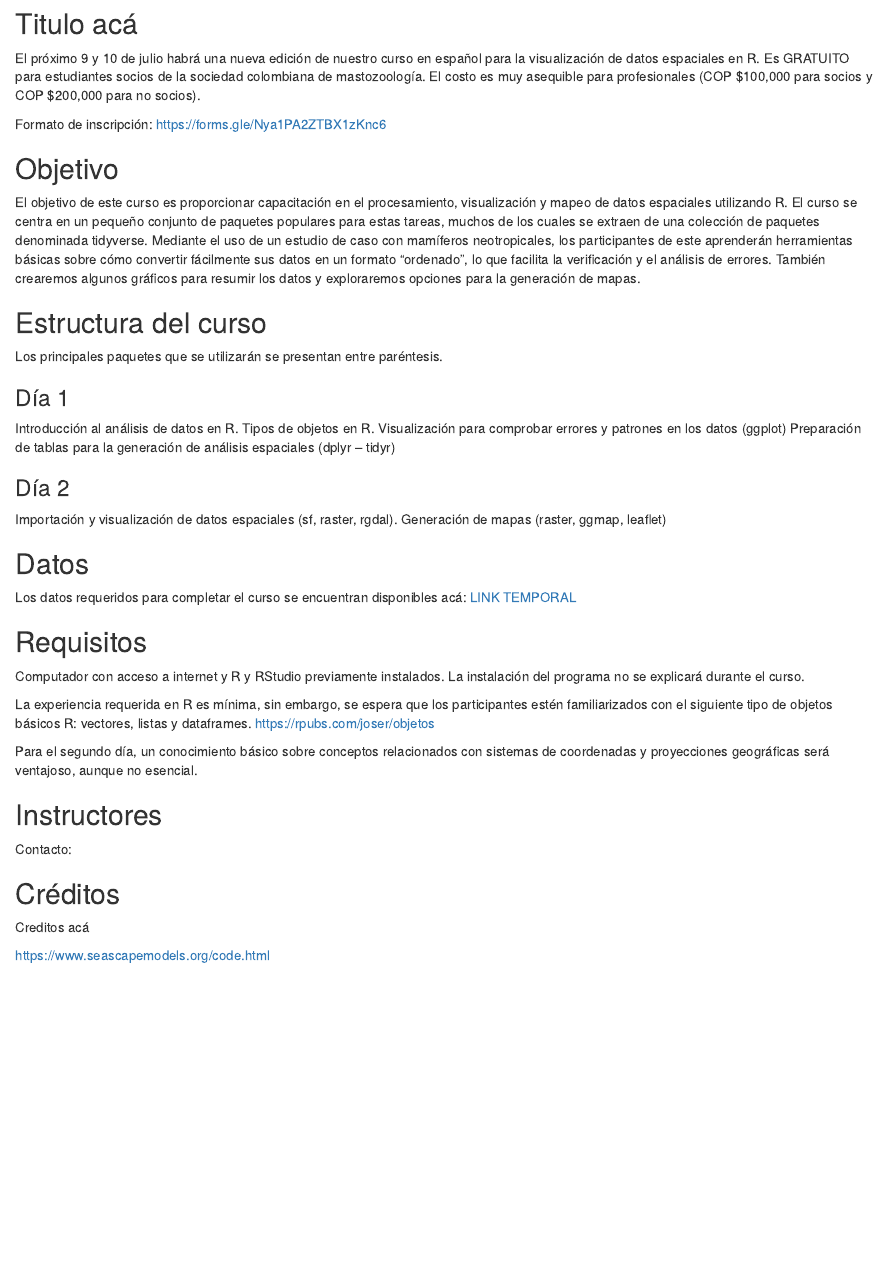
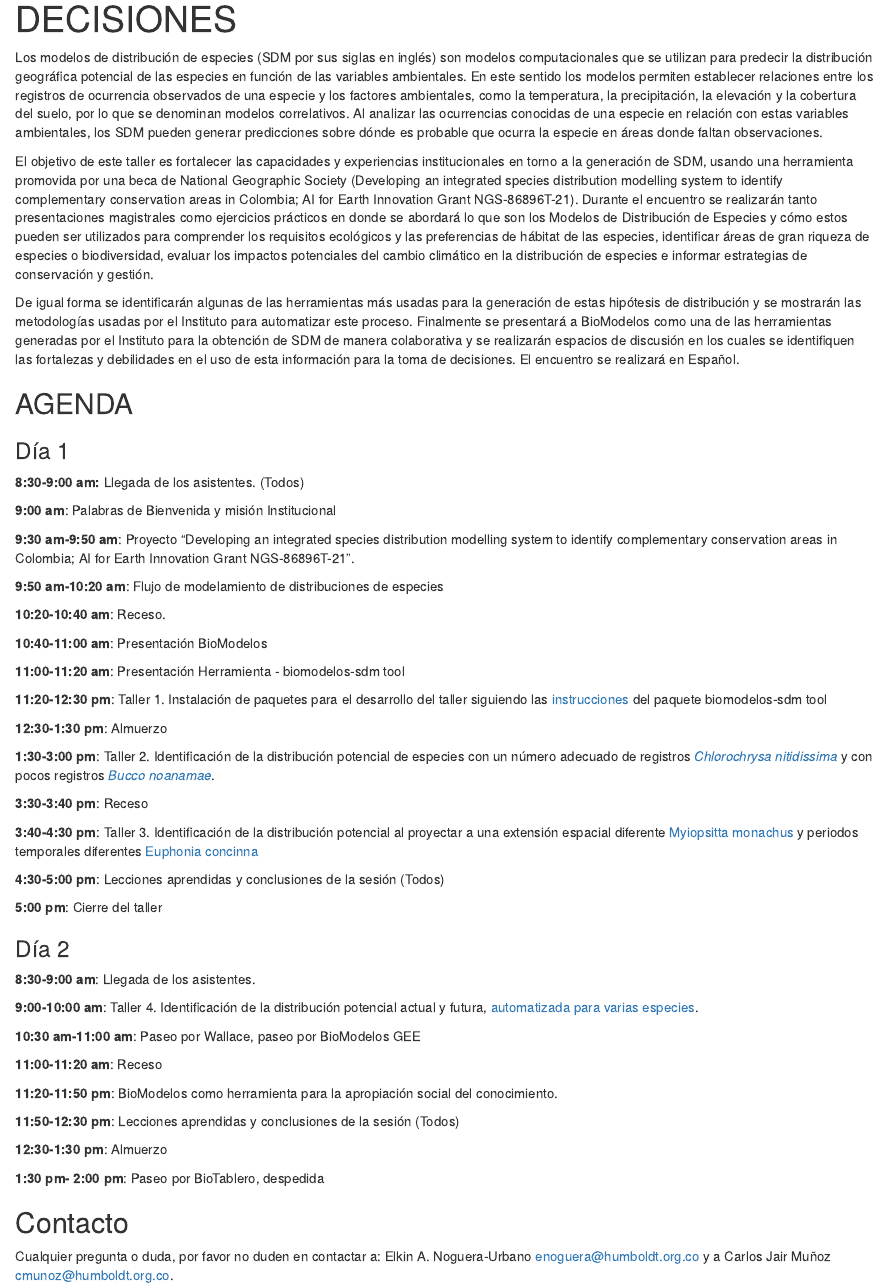
Before and after one commit to biomodelos/tallerNatGeo, an R Markdown document (index.Rmd): the page in a window 1100 px wide, from 190 px down before the commit and from 150 px down after it. The pictures show the output file index.html that the author committed with the source, opened offline.

Commit message:
change readme, index, according to content of workshops

```diff
--- a/index.Rmd
+++ b/index.Rmd
@@ -1,5 +1,5 @@
 ---
-title: "Talleres para divulgación de material para generación de modelos de distribución de especies"
+title: "TALLER PARA LA PREDICCIÓN DE LA DISTRIBUCIÓN GEOGRÁFICA DE LAS ESPECIES COMO HERRAMIENTA PARA LA TOMA DE DECISIONES"
 
 output:
 
@@ -11,3 +11,4 @@ html_document:
     highlight: tango
 ---
 
+Los modelos de distribución de especies (SDM por sus siglas en inglés) son modelos computacionales que se utilizan para predecir la distribución geográfica potencial de las especies en función de las variables ambientales. En este sentido los  modelos permiten establecer relaciones entre los registros de ocurrencia observados de una especie y los factores ambientales, como la temperatura, la precipitación, la elevación y la cobertura del suelo, por lo que se denominan modelos correlativos. Al analizar las ocurrencias conocidas de una especie en relación con estas variables ambientales, los SDM pueden generar predicciones sobre dónde es probable que ocurra la especie en áreas donde faltan observaciones.
@@ -19 +15,2 @@ html_document:
 
+El objetivo de este taller es fortalecer las capacidades y experiencias institucionales en torno a la generación de SDM, usando una herramienta promovida por una beca de National Geographic Society (Developing an integrated species distribution modelling system to identify complementary conservation areas in Colombia; AI for Earth Innovation Grant NGS-86896T-21). Durante el encuentro se realizarán tanto presentaciones magistrales como ejercicios prácticos en donde se abordará lo que son los Modelos de Distribución de Especies y cómo estos pueden ser utilizados para comprender los requisitos ecológicos y las preferencias de hábitat de las especies, identificar áreas de gran riqueza de especies o biodiversidad, evaluar los impactos potenciales del cambio climático en la distribución de especies e informar estrategias de conservación y gestión.
@@ -23,48 +17,61 @@ html_document:
 
-## Titulo acá
-
-El próximo 9 y 10 de julio habrá una nueva edición de nuestro curso en español para la visualización de datos espaciales en R. Es GRATUITO para estudiantes socios de la sociedad colombiana de mastozoología. El costo es muy asequible para profesionales (COP $100,000 para socios y COP $200,000 para no socios).
-
-Formato de inscripción: https://forms.gle/Nya1PA2ZTBX1zKnc6
-
-## Objetivo
-
-El objetivo de este curso es proporcionar capacitación en el procesamiento, visualización y mapeo de  datos espaciales utilizando R. El curso se centra en un pequeño conjunto de paquetes populares para  estas tareas, muchos de los cuales se extraen de una colección de paquetes denominada tidyverse.  Mediante  el  uso  de  un  estudio  de  caso  con  mamíferos  neotropicales,  los  participantes  de  este  aprenderán  herramientas  básicas  sobre  cómo  convertir  fácilmente  sus  datos  en  un  formato  "ordenado", lo que facilita la verificación y el análisis de errores. También crearemos algunos gráficos  para resumir los datos y exploraremos opciones para la generación de mapas.
-
-## Estructura del curso
-
-Los principales paquetes que se utilizarán se presentan entre paréntesis.
-
-### Día 1 #####
-
-Introducción al análisis de datos en R. Tipos de objetos en R.
-Visualización para comprobar errores y patrones en los datos (ggplot)
-Preparación de tablas para la generación de análisis espaciales (dplyr – tidyr)
-
-### Día 2 ####
-
-Importación y visualización de datos espaciales (sf, raster, rgdal).
-Generación de mapas (raster, ggmap, leaflet)
+De igual forma se identificarán algunas de las herramientas más  usadas para la generación de estas hipótesis de distribución y se mostrarán las metodologías usadas por el Instituto para automatizar este proceso. Finalmente se presentará a BioModelos como una de las herramientas generadas por el Instituto para la obtención de SDM de manera colaborativa y se realizarán espacios de discusión en los cuales se identifiquen las fortalezas y debilidades en el uso de esta información para la toma de decisiones.
+El encuentro se realizará en Español.
 
 
-## Datos
+## AGENDA
 
-Los datos requeridos para completar el curso se encuentran disponibles acá: <a href="a.zip">LINK TEMPORAL</a>
+### Día 1
 
-## Requisitos
+**8:30-9:00 am:** Llegada de los asistentes. (Todos)
 
-Computador con acceso a internet y R y RStudio previamente instalados. La instalación del programa no se explicará durante el curso.
+**9:00 am**: Palabras de Bienvenida y misión Institucional
 
-La experiencia requerida en R es mínima, sin embargo, se espera que los participantes estén familiarizados con el siguiente tipo de objetos básicos R: vectores, listas y dataframes. https://rpubs.com/joser/objetos
+**9:30 am-9:50 am**: Proyecto “Developing an integrated species distribution modelling system to identify complementary conservation areas in Colombia; AI for Earth Innovation Grant NGS-86896T-21”.
 
-Para el segundo día, un conocimiento básico sobre conceptos relacionados con sistemas de coordenadas y proyecciones geográficas será ventajoso, aunque no esencial.
+**9:50 am-10:20 am**: Flujo de modelamiento de distribuciones de especies
 
-## Instructores
+**10:20-10:40 am**: Receso.
 
-Contacto:
+**10:40-11:00 am**: Presentación BioModelos
 
-## Créditos
+**11:00-11:20 am**: Presentación Herramienta - biomodelos-sdm tool
 
-Creditos acá
+**11:20-12:30 pm**: Taller 1. Instalación de paquetes para el desarrollo del taller siguiendo las [instrucciones](setup.html) del paquete biomodelos-sdm tool
 
-https://www.seascapemodels.org/code.html
+**12:30-1:30 pm**: Almuerzo
+
+**1:30-3:00 pm**: Taller 2. Identificación de la distribución potencial de especies con un número adecuado de registros [*Chlorochrysa nitidissima*](working-example-1.html) y con pocos registros [*Bucco noanamae*](working-example-2.html).
+
+**3:30-3:40 pm**: Receso
+
+**3:40-4:30 pm**: Taller 3. Identificación de la distribución potencial al proyectar a una extensión espacial diferente [Myiopsitta monachus](working-example-3.html) y periodos temporales diferentes [Euphonia concinna](working-example-4.html)
+
+**4:30-5:00 pm**: Lecciones aprendidas y conclusiones de la sesión (Todos)
+
+**5:00 pm**: Cierre del taller
+
+
+### Día 2
+
+
+**8:30-9:00 am**: Llegada de los asistentes.
+
+**9:00-10:00 am**: Taller 4. Identificación de la distribución potencial actual y futura, [automatizada para varias especies](working-example-5.html).
+
+**10:30 am-11:00 am**: Paseo por Wallace, paseo por BioModelos GEE
+
+**11:00-11:20 am**: Receso
+
+**11:20-11:50 pm**: BioModelos como herramienta para la apropiación social del conocimiento.
+
+**11:50-12:30 pm**: Lecciones aprendidas y conclusiones de la sesión (Todos)
+
+**12:30-1:30 pm**: Almuerzo
+
+**1:30 pm- 2:00 pm**: Paseo por BioTablero, despedida
+
+
+## Contacto
+
+Cualquier pregunta o duda, por favor no duden en contactar a: Elkin A. Noguera-Urbano enoguera@humboldt.org.co y a Carlos Jair Muñoz cmunoz@humboldt.org.co.
```
Also changed, not shown: .RData (added), README.md, index.html, index.Rmd (8 more changed lines), 1 other file.
